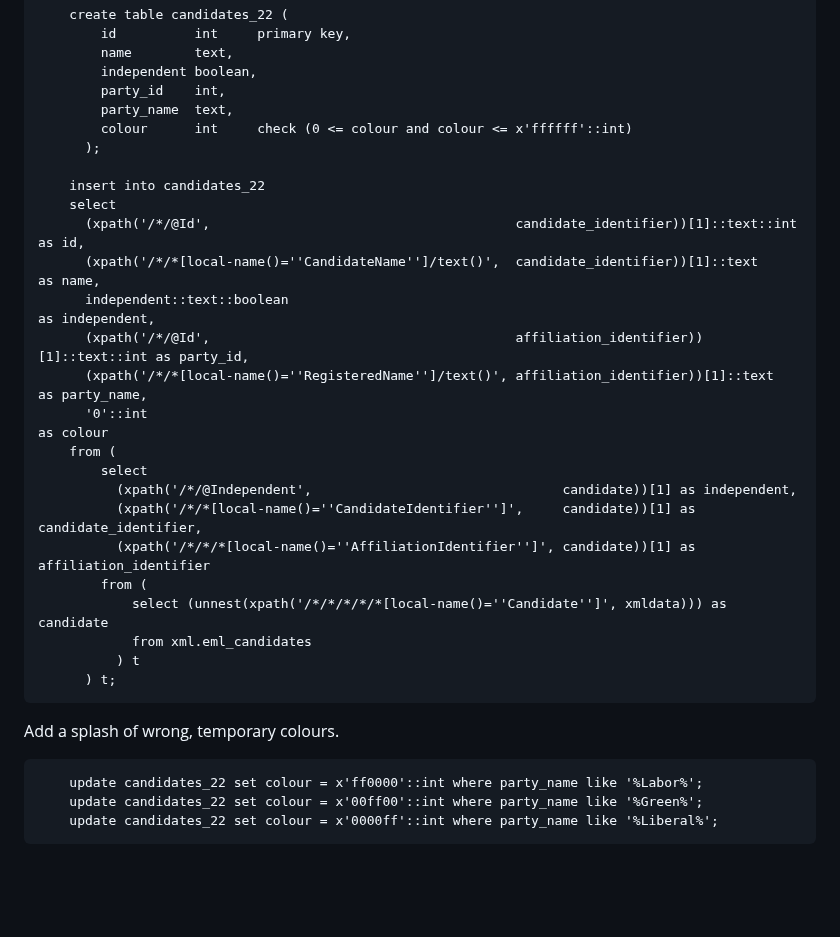
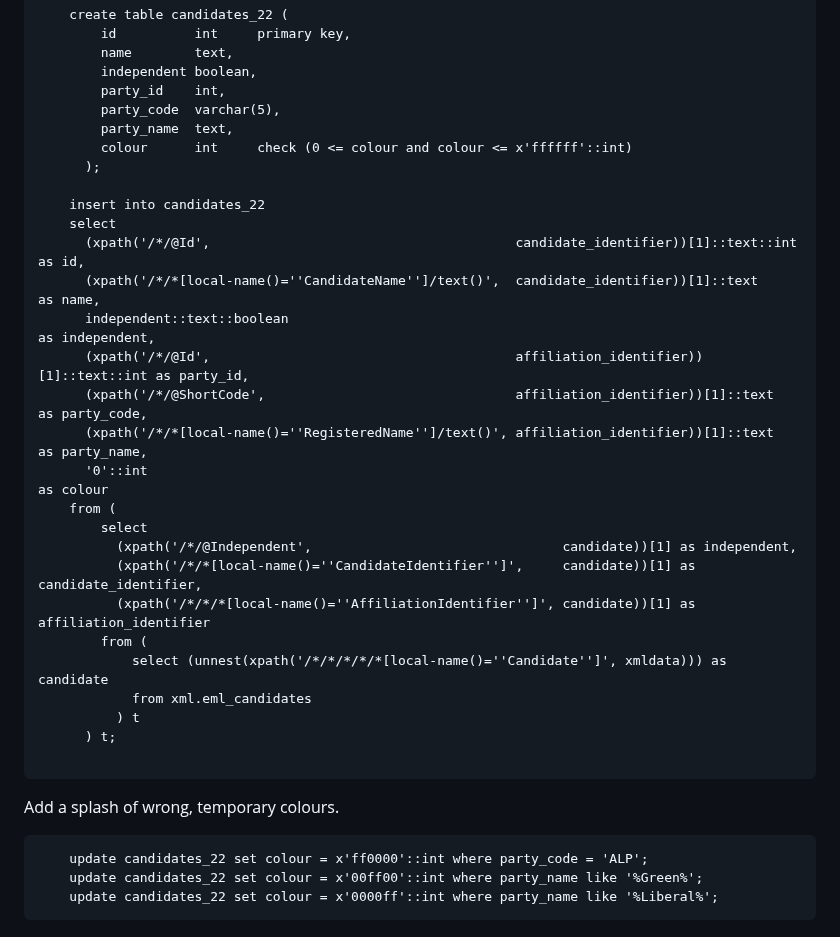
Before and after one commit to jespajo/votemap, a Markdown page: docs/topology.md, the part around the change. Drawn GitHub-style; blank space fills up the shorter version.

Commit message:
add party_code column to candidates_22

````diff
--- a/docs/topology.md
+++ b/docs/topology.md
@@ -317,6 +317,7 @@ Now the actual SQL table:
         name        text,
         independent boolean,
         party_id    int,
+        party_code  varchar(5),
         party_name  text,
         colour      int     check (0 <= colour and colour <= x'ffffff'::int)
       );
@@ -327,6 +328,7 @@ Now the actual SQL table:
       (xpath('/*/*[local-name()=''CandidateName'']/text()',  candidate_identifier))[1]::text        as name,
       independent::text::boolean                                                                    as independent,
       (xpath('/*/@Id',                                       affiliation_identifier))[1]::text::int as party_id,
+      (xpath('/*/@ShortCode',                                affiliation_identifier))[1]::text      as party_code,
       (xpath('/*/*[local-name()=''RegisteredName'']/text()', affiliation_identifier))[1]::text      as party_name,
       '0'::int                                                                                      as colour
     from (
@@ -339,12 +341,13 @@ Now the actual SQL table:
             from xml.eml_candidates
           ) t
       ) t;
+
 ```
 
 Add a splash of wrong, temporary colours.
 
 ```
-    update candidates_22 set colour = x'ff0000'::int where party_name like '%Labor%';
+    update candidates_22 set colour = x'ff0000'::int where party_code = 'ALP';
     update candidates_22 set colour = x'00ff00'::int where party_name like '%Green%';
     update candidates_22 set colour = x'0000ff'::int where party_name like '%Liberal%';
 ```
````
